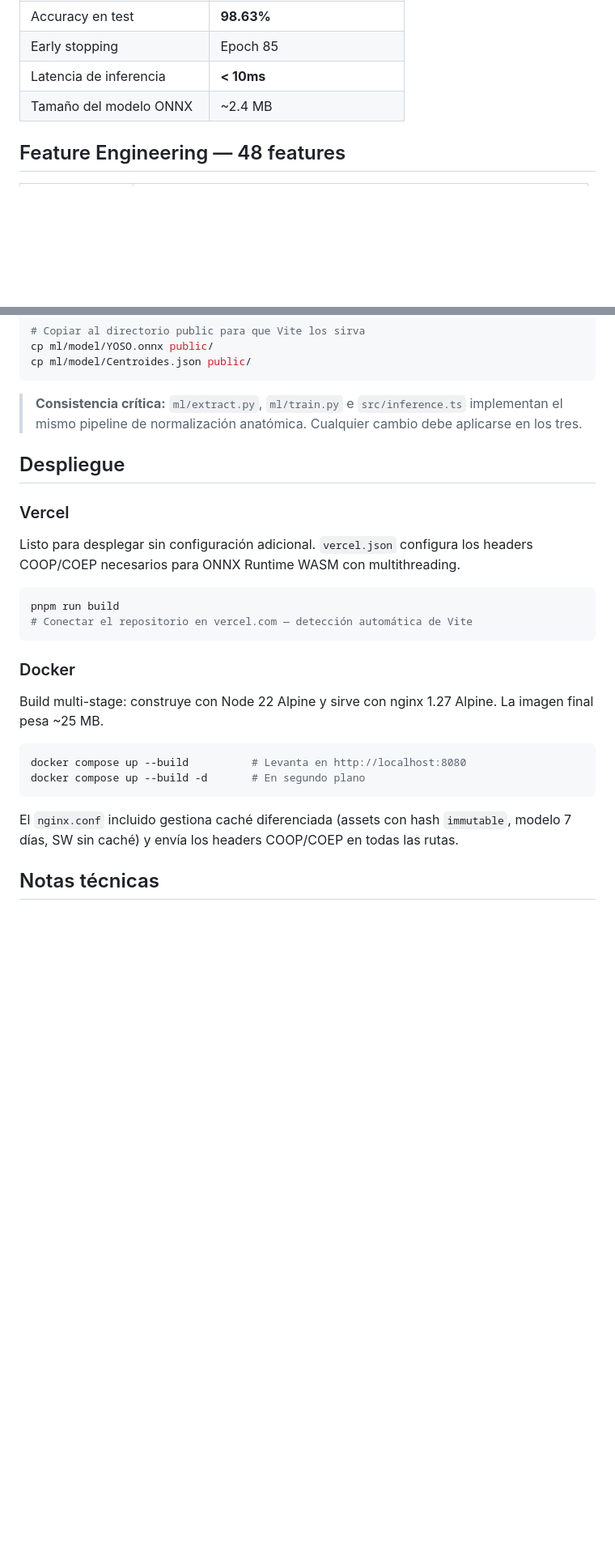
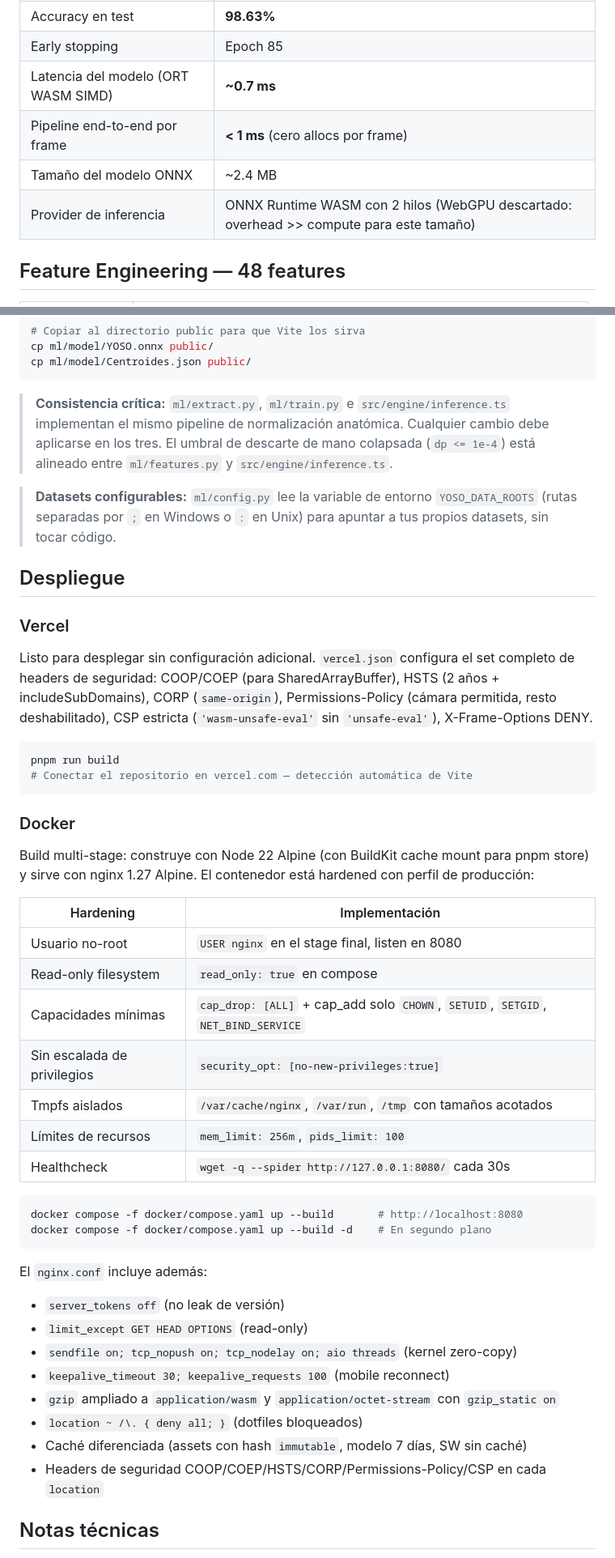
Before and after one commit to Praskc/lsc-fingerspelling-edge, a Markdown page: README.md, 2 parts joined by grey strips. Shown at 81% size. Rendered like a GitHub page; blank space fills up the shorter version.

````diff
--- a/README.md
+++ b/README.md
@@ -43,8 +43,10 @@ Input(48) → Linear(512) → ReLU → Dropout(0.35)   ┐
 | Muestras de entrenamiento | ~360.000 |
 | Accuracy en test | **98.63%** |
 | Early stopping | Epoch 85 |
-| Latencia de inferencia | **< 10ms** |
+| Latencia del modelo (ORT WASM SIMD) | **~0.7 ms** |
+| Pipeline end-to-end por frame | **< 1 ms** (cero allocs por frame) |
 | Tamaño del modelo ONNX | ~2.4 MB |
+| Provider de inferencia | ONNX Runtime WASM con 2 hilos (WebGPU descartado: overhead >> compute para este tamaño) |
 
 ## Feature Engineering — 48 features
 
@@ -229,13 +254,15 @@ cp ml/model/YOSO.onnx public/
 cp ml/model/Centroides.json public/
 ```
 
-> **Consistencia crítica:** `ml/extract.py`, `ml/train.py` e `src/inference.ts` implementan el mismo pipeline de normalización anatómica. Cualquier cambio debe aplicarse en los tres.
+> **Consistencia crítica:** `ml/extract.py`, `ml/train.py` e `src/engine/inference.ts` implementan el mismo pipeline de normalización anatómica. Cualquier cambio debe aplicarse en los tres. El umbral de descarte de mano colapsada (`dp <= 1e-4`) está alineado entre `ml/features.py` y `src/engine/inference.ts`.
+
+> **Datasets configurables:** `ml/config.py` lee la variable de entorno `YOSO_DATA_ROOTS` (rutas separadas por `;` en Windows o `:` en Unix) para apuntar a tus propios datasets, sin tocar código.
 
 ## Despliegue
 
 ### Vercel
 
-Listo para desplegar sin configuración adicional. `vercel.json` configura los headers COOP/COEP necesarios para ONNX Runtime WASM con multithreading.
+Listo para desplegar sin configuración adicional. `vercel.json` configura el set completo de headers de seguridad: COOP/COEP (para SharedArrayBuffer), HSTS (2 años + includeSubDomains), CORP (`same-origin`), Permissions-Policy (cámara permitida, resto deshabilitado), CSP estricta (`'wasm-unsafe-eval'` sin `'unsafe-eval'`), X-Frame-Options DENY.
 
 ```bash
 pnpm run build
@@ -244,14 +271,32 @@ pnpm run build
 
 ### Docker
 
-Build multi-stage: construye con Node 22 Alpine y sirve con nginx 1.27 Alpine. La imagen final pesa ~25 MB.
+Build multi-stage: construye con Node 22 Alpine (con BuildKit cache mount para pnpm store) y sirve con nginx 1.27 Alpine. El contenedor está hardened con perfil de producción:
+
+| Hardening | Implementación |
+|-----------|----------------|
+| Usuario no-root | `USER nginx` en el stage final, listen en 8080 |
+| Read-only filesystem | `read_only: true` en compose |
+| Capacidades mínimas | `cap_drop: [ALL]` + cap_add solo `CHOWN`, `SETUID`, `SETGID`, `NET_BIND_SERVICE` |
+| Sin escalada de privilegios | `security_opt: [no-new-privileges:true]` |
+| Tmpfs aislados | `/var/cache/nginx`, `/var/run`, `/tmp` con tamaños acotados |
+| Límites de recursos | `mem_limit: 256m`, `pids_limit: 100` |
+| Healthcheck | `wget -q --spider http://127.0.0.1:8080/` cada 30s |
 
 ```bash
-docker compose up --build          # Levanta en http://localhost:8080
-docker compose up --build -d       # En segundo plano
+docker compose -f docker/compose.yaml up --build       # http://localhost:8080
+docker compose -f docker/compose.yaml up --build -d    # En segundo plano
 ```
 
-El `nginx.conf` incluido gestiona caché diferenciada (assets con hash `immutable`, modelo 7 días, SW sin caché) y envía los headers COOP/COEP en todas las rutas.
+El `nginx.conf` incluye además:
+- `server_tokens off` (no leak de versión)
+- `limit_except GET HEAD OPTIONS` (read-only)
+- `sendfile on; tcp_nopush on; tcp_nodelay on; aio threads` (kernel zero-copy)
+- `keepalive_timeout 30; keepalive_requests 100` (mobile reconnect)
+- `gzip` ampliado a `application/wasm` y `application/octet-stream` con `gzip_static on`
+- `location ~ /\. { deny all; }` (dotfiles bloqueados)
+- Caché diferenciada (assets con hash `immutable`, modelo 7 días, SW sin caché)
+- Headers de seguridad COOP/COEP/HSTS/CORP/Permissions-Policy/CSP en cada `location`
 
 ## Notas técnicas
 
````
Also changed, not shown: other parts of README.md (+42 -12 lines).
